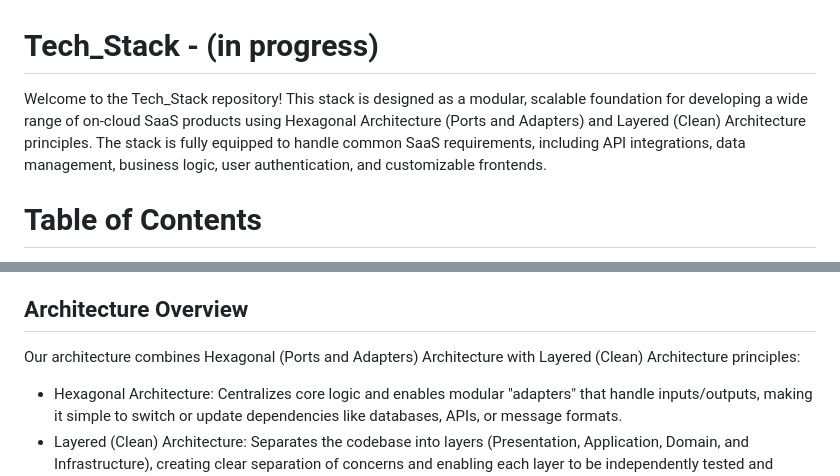
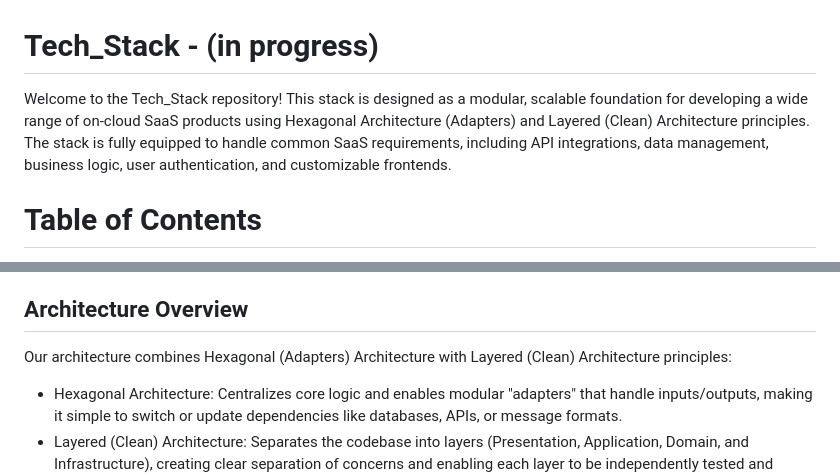
Before and after one commit to m1guel17/Tech_Stack, a Markdown page: README.md, 2 parts joined by grey strips. GitHub-like rendering.

```diff
--- a/README.md
+++ b/README.md
@@ -1,5 +1,5 @@
 # Tech_Stack - (in progress)
-Welcome to the Tech_Stack repository! This stack is designed as a modular, scalable foundation for developing a wide range of on-cloud SaaS products using Hexagonal Architecture (Ports and Adapters) and Layered (Clean) Architecture principles. The stack is fully equipped to handle common SaaS requirements, including API integrations, data management, business logic, user authentication, and customizable frontends.
+Welcome to the Tech_Stack repository! This stack is designed as a modular, scalable foundation for developing a wide range of on-cloud SaaS products using Hexagonal Architecture (Adapters) and Layered (Clean) Architecture principles. The stack is fully equipped to handle common SaaS requirements, including API integrations, data management, business logic, user authentication, and customizable frontends.
 
 # Table of Contents
 1. [Project Overview](#Project-Overview)
@@ -14,7 +14,7 @@ Welcome to the Tech_Stack repository! This stack is designed as a modular, scala
 This stack provides a foundational codebase for building and deploying SaaS applications. By applying modular, testable, and reusable design patterns, developers can quickly assemble different services, add new features, and scale their applications. Whether you’re building an e-commerce API, CRM system, data analysis tool, or chatbot service, this stack is designed to reduce boilerplate and standardize best practices.
 
 ## Architecture Overview
-Our architecture combines Hexagonal (Ports and Adapters) Architecture with Layered (Clean) Architecture principles:
+Our architecture combines Hexagonal (Adapters) Architecture with Layered (Clean) Architecture principles:
 
 * Hexagonal Architecture: Centralizes core logic and enables modular "adapters" that handle inputs/outputs, making it simple to switch or update dependencies like databases, APIs, or message formats.
 * Layered (Clean) Architecture: Separates the codebase into layers (Presentation, Application, Domain, and Infrastructure), creating clear separation of concerns and enabling each layer to be independently tested and maintained.
```
